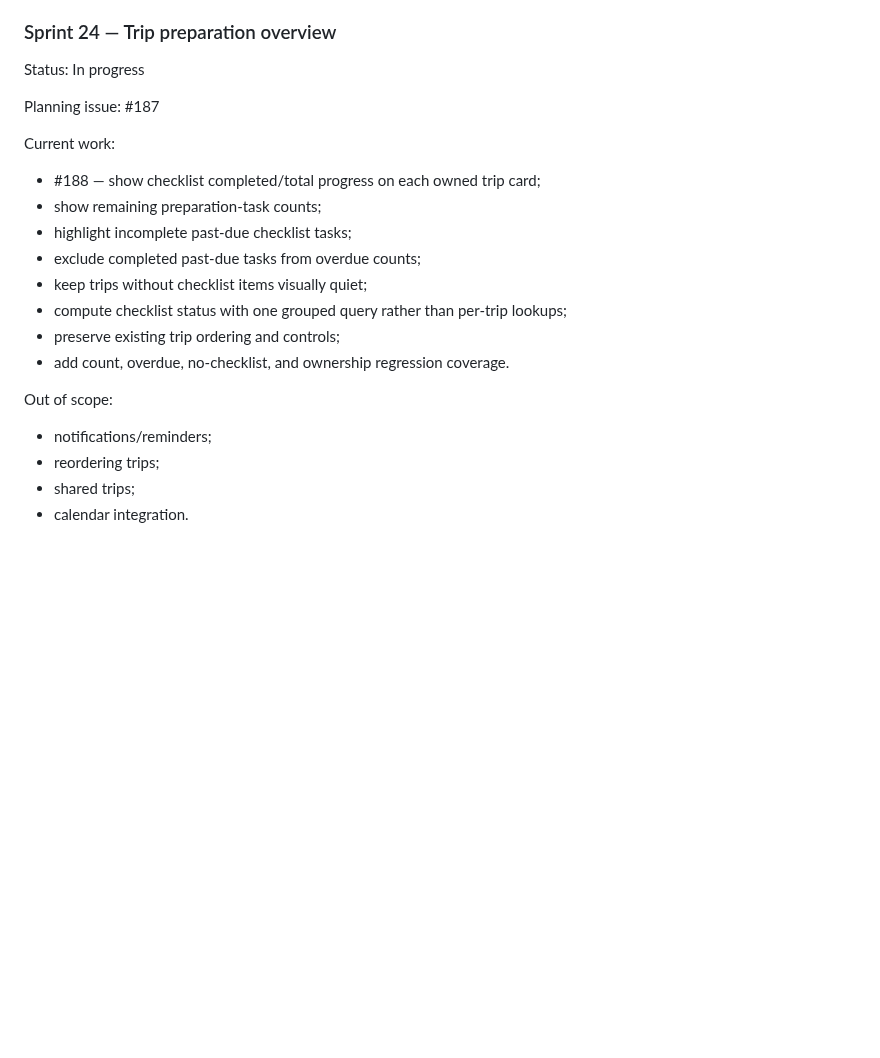
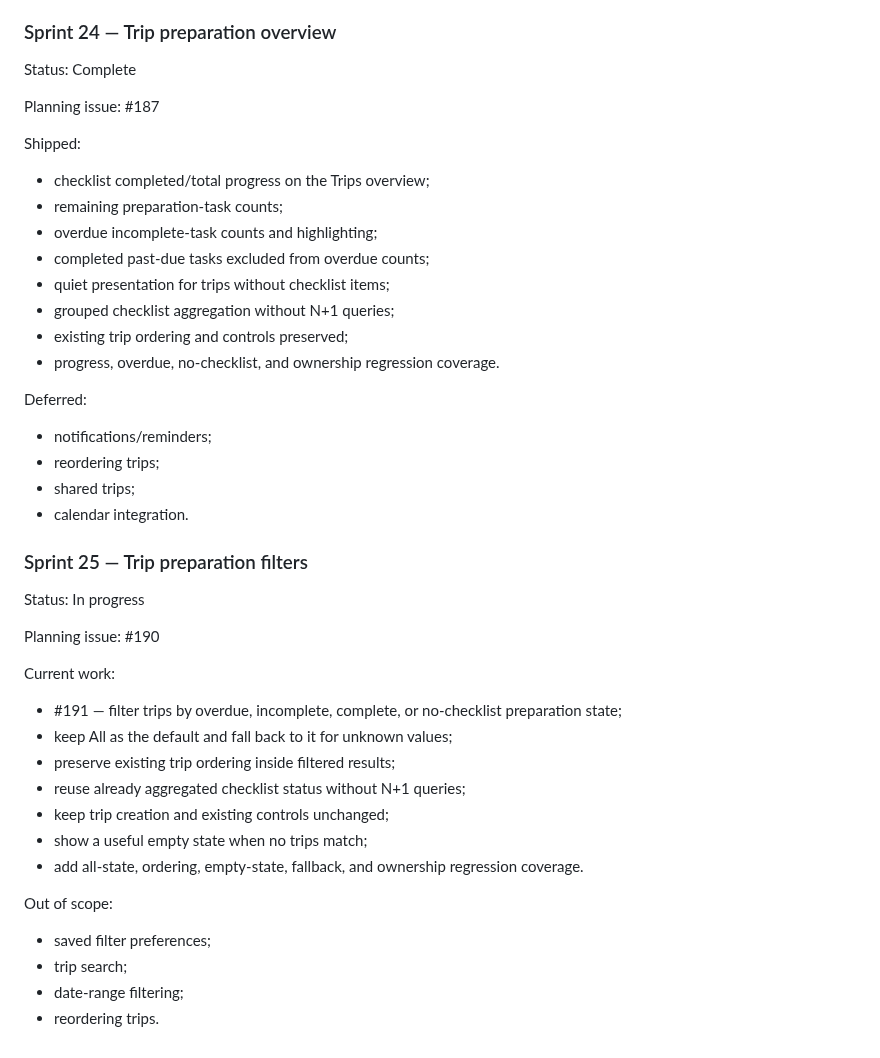
Before and after one commit to drakeg/vlog_travel_finder, a Markdown page: docs/SPRINTS.md, the part around the change. GitHub-like rendering; blank space fills up the shorter version.

Commit message:
docs: close Sprint 24 and define Sprint 25

```diff
--- a/docs/SPRINTS.md
+++ b/docs/SPRINTS.md
@@ -639,24 +639,47 @@ Deferred:
 
 ### Sprint 24 — Trip preparation overview
 
-Status: In progress
+Status: Complete
 
 Planning issue: #187
 
-Current work:
+Shipped:
 
-- #188 — show checklist completed/total progress on each owned trip card;
-- show remaining preparation-task counts;
-- highlight incomplete past-due checklist tasks;
-- exclude completed past-due tasks from overdue counts;
-- keep trips without checklist items visually quiet;
-- compute checklist status with one grouped query rather than per-trip lookups;
-- preserve existing trip ordering and controls;
-- add count, overdue, no-checklist, and ownership regression coverage.
+- checklist completed/total progress on the Trips overview;
+- remaining preparation-task counts;
+- overdue incomplete-task counts and highlighting;
+- completed past-due tasks excluded from overdue counts;
+- quiet presentation for trips without checklist items;
+- grouped checklist aggregation without N+1 queries;
+- existing trip ordering and controls preserved;
+- progress, overdue, no-checklist, and ownership regression coverage.
 
-Out of scope:
+Deferred:
 
 - notifications/reminders;
 - reordering trips;
 - shared trips;
 - calendar integration.
+
+### Sprint 25 — Trip preparation filters
+
+Status: In progress
+
+Planning issue: #190
+
+Current work:
+
+- #191 — filter trips by overdue, incomplete, complete, or no-checklist preparation state;
+- keep All as the default and fall back to it for unknown values;
+- preserve existing trip ordering inside filtered results;
+- reuse already aggregated checklist status without N+1 queries;
+- keep trip creation and existing controls unchanged;
+- show a useful empty state when no trips match;
+- add all-state, ordering, empty-state, fallback, and ownership regression coverage.
+
+Out of scope:
+
+- saved filter preferences;
+- trip search;
+- date-range filtering;
+- reordering trips.
```
